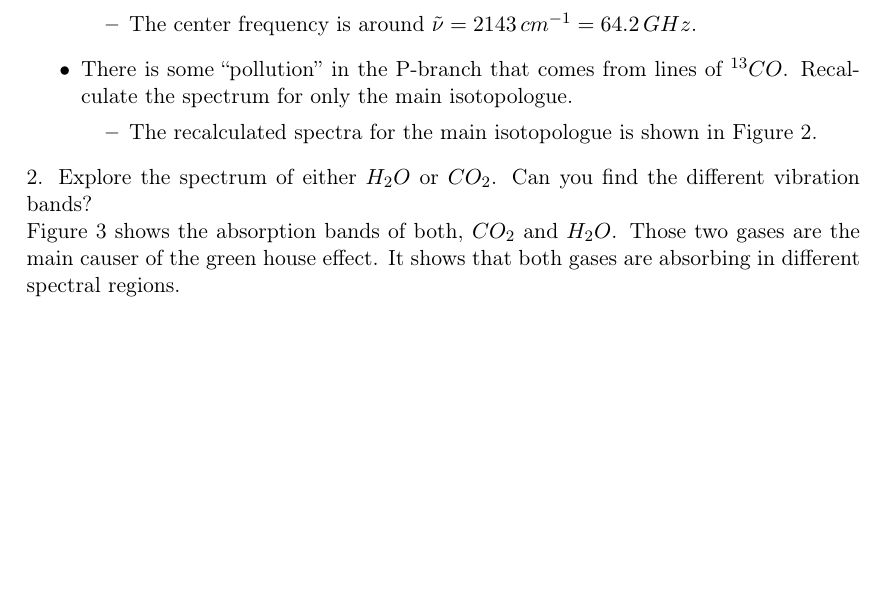
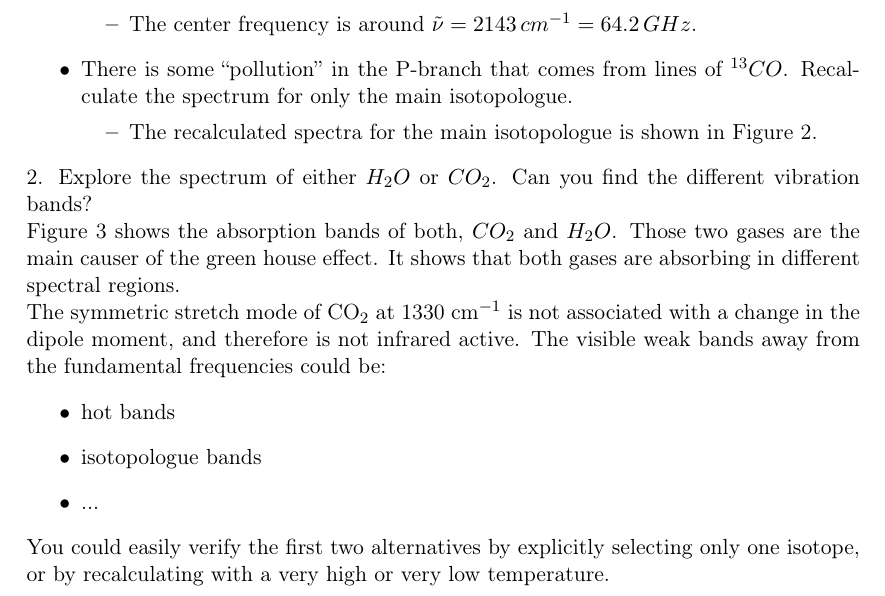
Before and after one commit to atmtools/arts-lectures-solutions, a LaTeX document (solutions/02-absorption/exe2_solution.tex): part of page 1 of 3, cut so that both start at the same text, the shorter picture padded with empty space. Compiled offline with pdfLaTeX.

Commit message:
* solutions/02-absorption/exe2_solution.tex: Added some 	interpretation of CO2 spectra.
git-svn-id: https://arts.mi.uni-hamburg.de/svn/rt/arts-lectures-solutions/trunk@10778 aaf1aab0-4228-0410-ad68-8dceda47f409

```diff
--- a/solutions/02-absorption/exe2_solution.tex
+++ b/solutions/02-absorption/exe2_solution.tex
@@ -33,6 +33,18 @@ Figure~\ref{fig:abs_xsec_overview} shows the absorption bands of both, $CO_2$
 and $H_2O$. Those two gases are the main causer of the green house effect. It
 shows that both gases are absorbing in different spectral regions.
 
+The symmetric stretch mode of CO$_2$ at 1330 cm$^{-1}$ is not associated with a change
+in the dipole moment, and therefore is not infrared active. The
+visible weak bands away from the fundamental frequencies could be:
+\begin{itemize}
+\item hot bands
+\item isotopologue bands
+\item ...
+\end{itemize}
+You could easily verify the first two alternatives by explicitly
+selecting only one isotope, or by recalculating with a very high or
+very low temperature.
+
 \clearpage
 \begin{figure}[h!]
   \centering
```
Also changed, not shown: solutions/01-rotational_spectra/exe1_solution.pdf, solutions/02-absorption/exe2_solution.pdf, solutions/03-line_shape/exe3_solution.pdf, solutions/04-rtcalc/exe4_solution.pdf, solutions/05-jacobian/exe5_solution.pdf, solutions/06-olr/exe6_solution.pdf, 1 other file.
